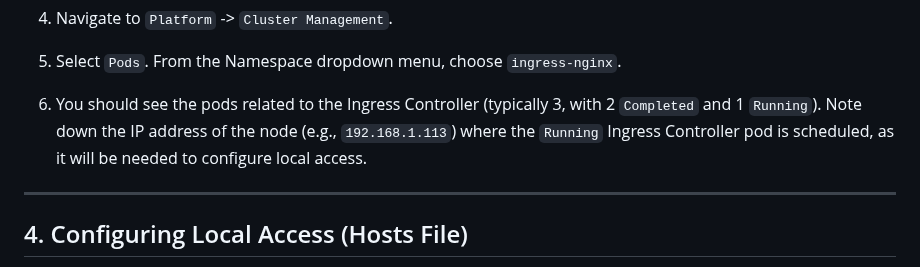
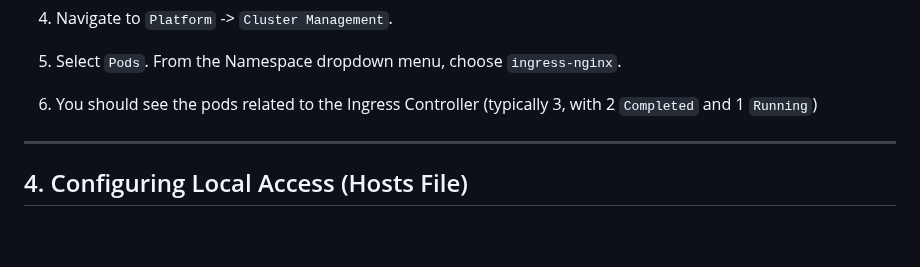
Before and after one commit to Vonrisen/mtd-cluster, a Markdown page: banking_application_guide.md, the part around the change. Rendered like a GitHub page; blank space fills up the shorter version.

```diff
--- a/banking_application_guide.md
+++ b/banking_application_guide.md
@@ -84,8 +84,7 @@ The Ingress Controller is responsible for managing external access to services e
 3.  To verify the installation, return to the Kubesphere UI.
 4.  Navigate to `Platform` -> `Cluster Management`.
 5.  Select `Pods`. From the Namespace dropdown menu, choose `ingress-nginx`.
-6.  You should see the pods related to the Ingress Controller (typically 3, with 2 `Completed` and 1 `Running`). Note down the IP address of the node (e.g., `192.168.1.113`) where the `Running` Ingress Controller pod is scheduled, as it will be needed to configure local access.
-
+6.  You should see the pods related to the Ingress Controller (typically 3, with 2 `Completed` and 1 `Running`)
 ---
 
 ## 4. Configuring Local Access (Hosts File)
```
